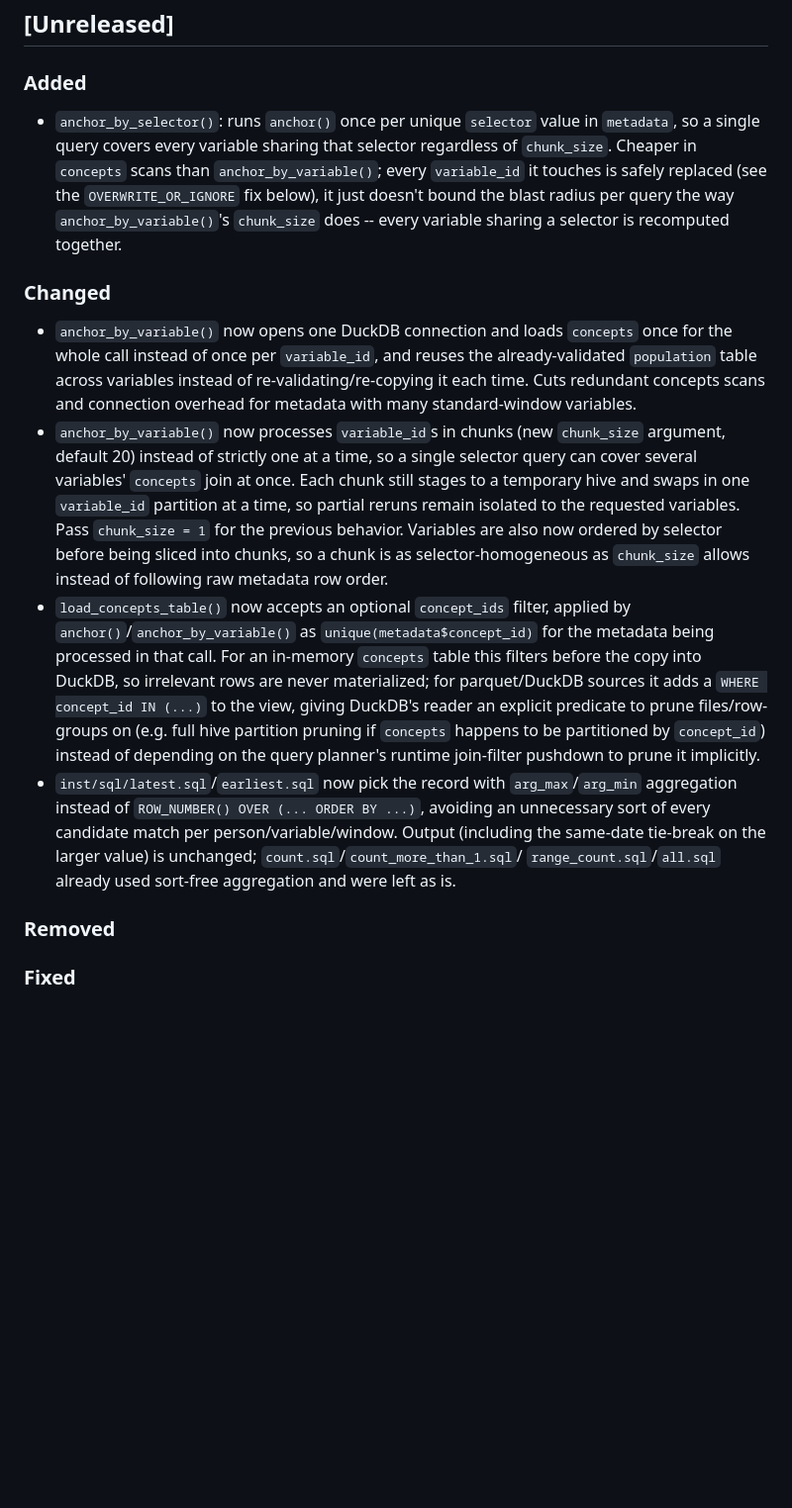
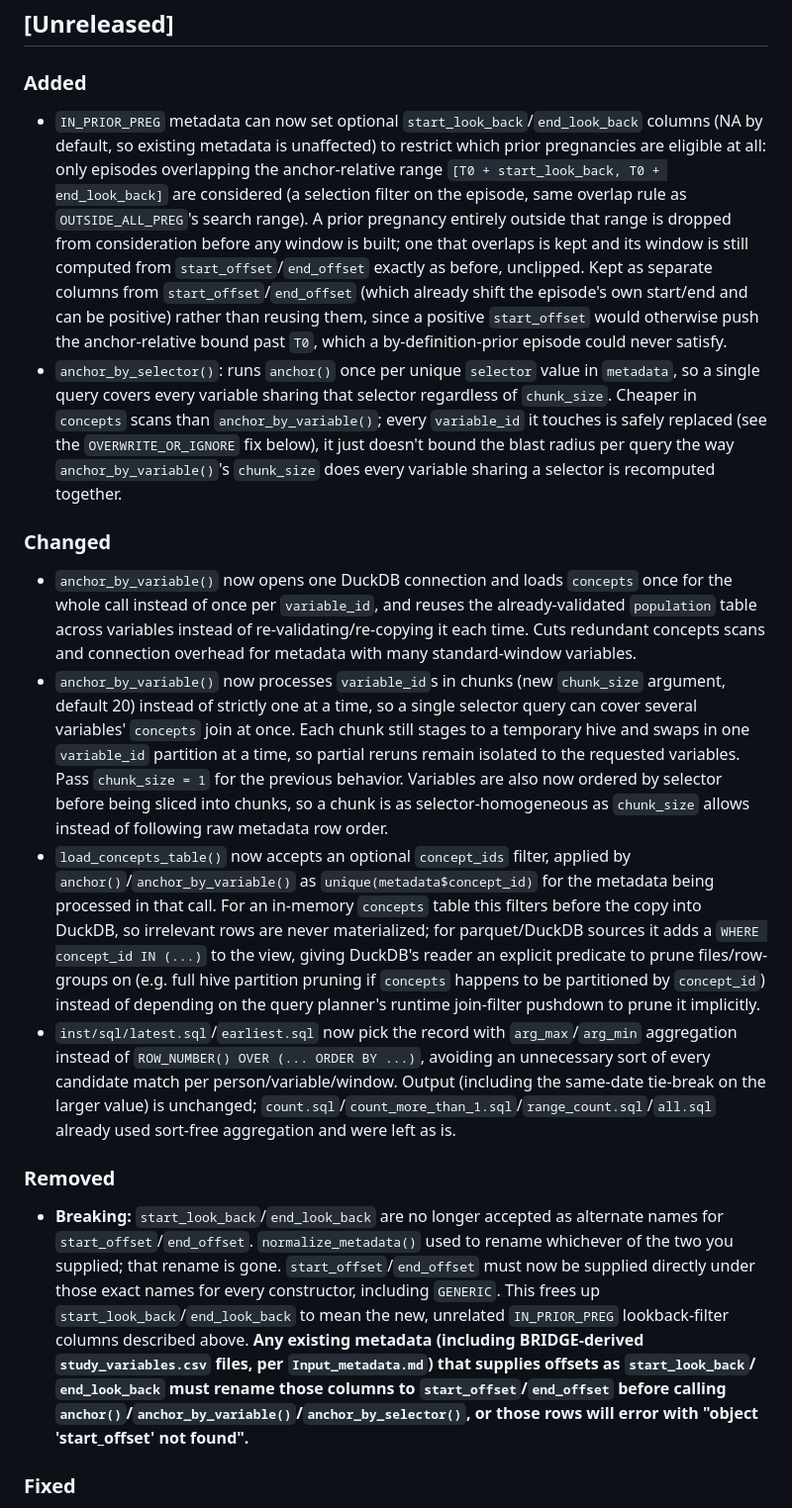
Before and after one commit to UMC-Utrecht-RWE/anchoR, a Markdown page: CHANGELOG.md, the part around one of its changes. Shown at 99% size. Rendered like a GitHub page; blank space fills up the shorter version.

```diff
--- a/CHANGELOG.md
+++ b/CHANGELOG.md
@@ -10,48 +10,19 @@ and this project adheres to [Semantic Versioning](https://semver.org/spec/v2.0.0
 
 ### Added
 
-- `anchor_by_selector()`: runs `anchor()` once per unique `selector` value in
-  `metadata`, so a single query covers every variable sharing that selector
-  regardless of `chunk_size`. Cheaper in `concepts` scans than
-  `anchor_by_variable()`; every `variable_id` it touches is safely replaced
-  (see the `OVERWRITE_OR_IGNORE` fix below), it just doesn't bound the blast
-  radius per query the way `anchor_by_variable()`'s `chunk_size` does --
-  every variable sharing a selector is recomputed together.
+- `IN_PRIOR_PREG` metadata can now set optional `start_look_back`/`end_look_back` columns (NA by default, so existing metadata is unaffected) to restrict which prior pregnancies are eligible at all: only episodes overlapping the anchor-relative range `[T0 + start_look_back, T0 + end_look_back]` are considered (a selection filter on the episode, same overlap rule as `OUTSIDE_ALL_PREG`'s search range). A prior pregnancy entirely outside that range is dropped from consideration before any window is built; one that overlaps is kept and its window is still computed from `start_offset`/`end_offset` exactly as before, unclipped. Kept as separate columns from `start_offset`/`end_offset` (which already shift the episode's own start/end and can be positive) rather than reusing them, since a positive `start_offset` would otherwise push the anchor-relative bound past `T0`, which a by-definition-prior episode could never satisfy.
+- `anchor_by_selector()`: runs `anchor()` once per unique `selector` value in `metadata`, so a single query covers every variable sharing that selector regardless of `chunk_size`. Cheaper in `concepts` scans than `anchor_by_variable()`; every `variable_id` it touches is safely replaced (see the `OVERWRITE_OR_IGNORE` fix below), it just doesn't bound the blast radius per query the way `anchor_by_variable()`'s `chunk_size` does every variable sharing a selector is recomputed together.
 
 ### Changed
 
-- `anchor_by_variable()` now opens one DuckDB connection and loads `concepts`
-  once for the whole call instead of once per `variable_id`, and reuses the
-  already-validated `population` table across variables instead of
-  re-validating/re-copying it each time. Cuts redundant concepts scans and
-  connection overhead for metadata with many standard-window variables.
-- `anchor_by_variable()` now processes `variable_id`s in chunks (new
-  `chunk_size` argument, default 20) instead of strictly one at a time, so a
-  single selector query can cover several variables' `concepts` join at once.
-  Each chunk still stages to a temporary hive and swaps in one
-  `variable_id` partition at a time, so partial reruns remain isolated to the
-  requested variables. Pass `chunk_size = 1` for the previous behavior.
-  Variables are also now ordered by selector before being sliced into
-  chunks, so a chunk is as selector-homogeneous as `chunk_size` allows
-  instead of following raw metadata row order.
-- `load_concepts_table()` now accepts an optional `concept_ids` filter,
-  applied by `anchor()`/`anchor_by_variable()` as `unique(metadata$concept_id)`
-  for the metadata being processed in that call. For an in-memory `concepts`
-  table this filters before the copy into DuckDB, so irrelevant rows are
-  never materialized; for parquet/DuckDB sources it adds a `WHERE concept_id
-  IN (...)` to the view, giving DuckDB's reader an explicit predicate to
-  prune files/row-groups on (e.g. full hive partition pruning if `concepts`
-  happens to be partitioned by `concept_id`) instead of depending on the
-  query planner's runtime join-filter pushdown to prune it implicitly.
-- `inst/sql/latest.sql`/`earliest.sql` now pick the record with
-  `arg_max`/`arg_min` aggregation instead of `ROW_NUMBER() OVER (... ORDER BY
-  ...)`, avoiding an unnecessary sort of every candidate match per
-  person/variable/window. Output (including the same-date tie-break on the
-  larger value) is unchanged; `count.sql`/`count_more_than_1.sql`/
-  `range_count.sql`/`all.sql` already used sort-free aggregation and were
-  left as is.
+- `anchor_by_variable()` now opens one DuckDB connection and loads `concepts` once for the whole call instead of once per `variable_id`, and reuses the already-validated `population` table across variables instead of re-validating/re-copying it each time. Cuts redundant concepts scans and connection overhead for metadata with many standard-window variables.
+- `anchor_by_variable()` now processes `variable_id`s in chunks (new `chunk_size` argument, default 20) instead of strictly one at a time, so a single selector query can cover several variables' `concepts` join at once. Each chunk still stages to a temporary hive and swaps in one `variable_id` partition at a time, so partial reruns remain isolated to the requested variables. Pass `chunk_size = 1` for the previous behavior. Variables are also now ordered by selector before being sliced into chunks, so a chunk is as selector-homogeneous as `chunk_size` allows instead of following raw metadata row order.
+- `load_concepts_table()` now accepts an optional `concept_ids` filter, applied by `anchor()`/`anchor_by_variable()` as `unique(metadata$concept_id)` for the metadata being processed in that call. For an in-memory `concepts` table this filters before the copy into DuckDB, so irrelevant rows are never materialized; for parquet/DuckDB sources it adds a `WHERE concept_id IN (...)` to the view, giving DuckDB's reader an explicit predicate to prune files/row-groups on (e.g. full hive partition pruning if `concepts` happens to be partitioned by `concept_id`) instead of depending on the query planner's runtime join-filter pushdown to prune it implicitly.
+- `inst/sql/latest.sql`/`earliest.sql` now pick the record with `arg_max`/`arg_min` aggregation instead of `ROW_NUMBER() OVER (... ORDER BY ...)`, avoiding an unnecessary sort of every candidate match per person/variable/window. Output (including the same-date tie-break on the larger value) is unchanged; `count.sql`/`count_more_than_1.sql`/`range_count.sql`/`all.sql` already used sort-free aggregation and were left as is.
 
 ### Removed
 
+- **Breaking:** `start_look_back`/`end_look_back` are no longer accepted as alternate names for `start_offset`/`end_offset`. `normalize_metadata()` used to rename whichever of the two you supplied; that rename is gone. `start_offset`/`end_offset` must now be supplied directly under those exact names for every constructor, including `GENERIC`. This frees up `start_look_back`/`end_look_back` to mean the new, unrelated `IN_PRIOR_PREG` lookback-filter columns described above. **Any existing metadata (including BRIDGE-derived `study_variables.csv` files, per `Input_metadata.md`) that supplies offsets as `start_look_back`/ `end_look_back` must rename those columns to `start_offset`/`end_offset` before calling `anchor()`/`anchor_by_variable()`/`anchor_by_selector()`, or those rows will error with "object 'start_offset' not found".**
+
 ### Fixed
 
```
Also changed, not shown: other parts of CHANGELOG.md (+2 -11 lines).
